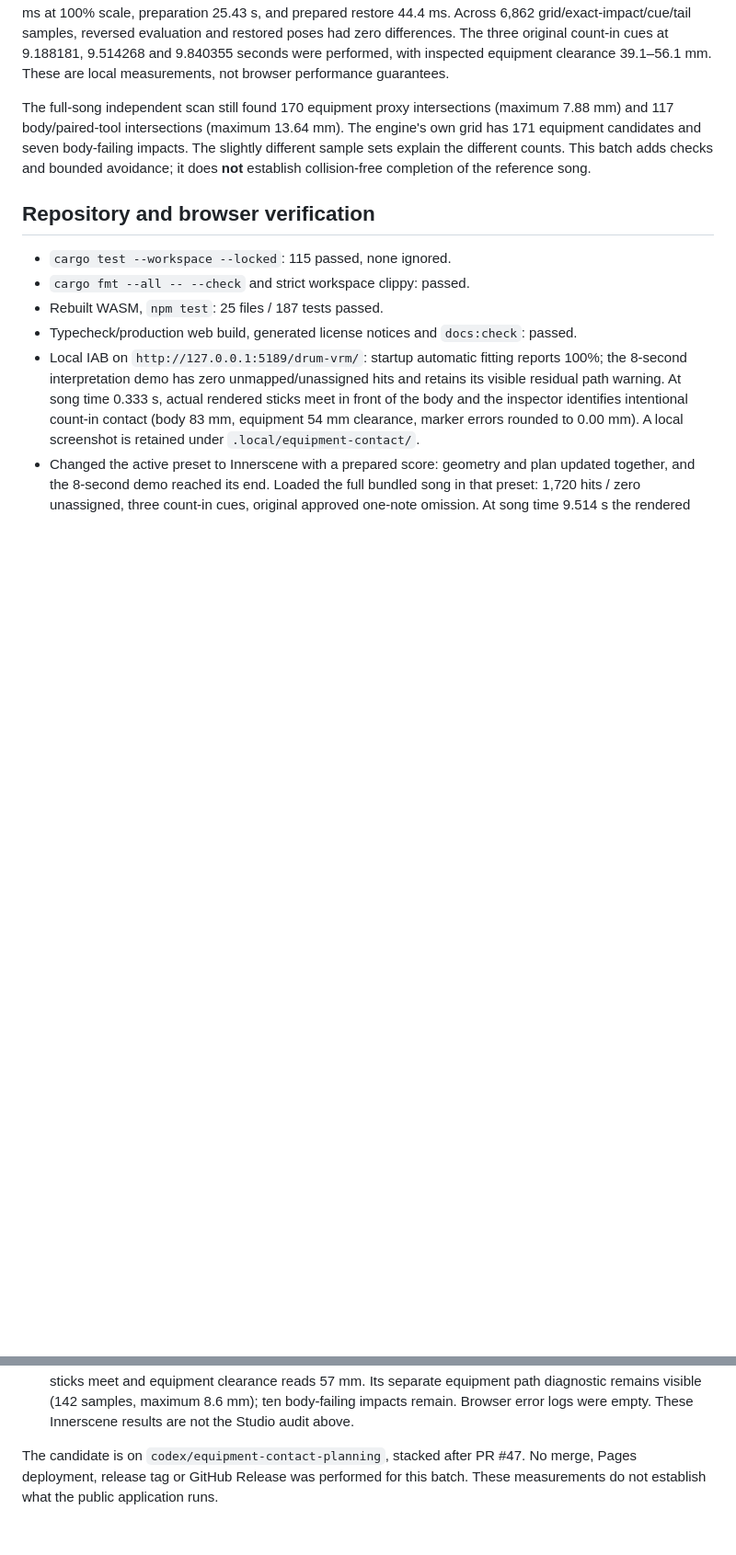
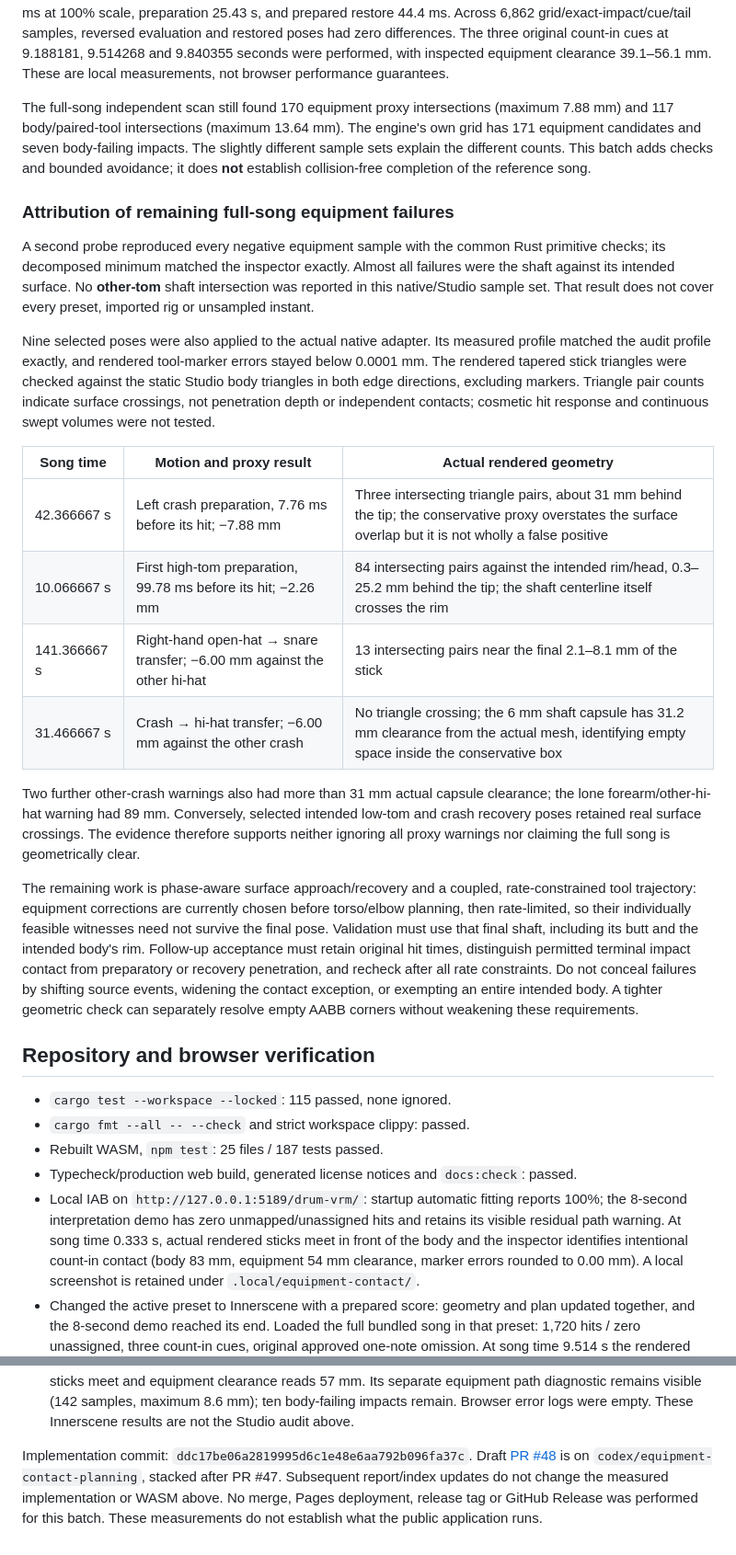
Before and after one commit to postmelee/drum-vrm, a Markdown page: docs/verification/equipment-contact.md, 2 parts joined by grey strips. Shown at 92% size. GitHub-like rendering; blank space fills up the shorter version.

Commit message:
docs: record actual mesh contact residuals and review handoff

```diff
--- a/docs/verification/equipment-contact.md
+++ b/docs/verification/equipment-contact.md
@@ -157,6 +157,45 @@ The slightly different sample sets explain the different counts. This batch adds
 checks and bounded avoidance; it does **not** establish collision-free completion
 of the reference song.
 
+### Attribution of remaining full-song equipment failures
+
+A second probe reproduced every negative equipment sample with the common Rust
+primitive checks; its decomposed minimum matched the inspector exactly. Almost all
+failures were the shaft against its intended surface. No **other-tom** shaft
+intersection was reported in this native/Studio sample set. That result does not
+cover every preset, imported rig or unsampled instant.
+
+Nine selected poses were also applied to the actual native adapter. Its measured
+profile matched the audit profile exactly, and rendered tool-marker errors stayed
+below 0.0001 mm. The rendered tapered stick triangles were checked against the
+static Studio body triangles in both edge directions, excluding markers. Triangle
+pair counts indicate surface crossings, not penetration depth or independent
+contacts; cosmetic hit response and continuous swept volumes were not tested.
+
+| Song time | Motion and proxy result | Actual rendered geometry |
+| --- | --- | --- |
+| 42.366667 s | Left crash preparation, 7.76 ms before its hit; −7.88 mm | Three intersecting triangle pairs, about 31 mm behind the tip; the conservative proxy overstates the surface overlap but it is not wholly a false positive |
+| 10.066667 s | First high-tom preparation, 99.78 ms before its hit; −2.26 mm | 84 intersecting pairs against the intended rim/head, 0.3–25.2 mm behind the tip; the shaft centerline itself crosses the rim |
+| 141.366667 s | Right-hand open-hat → snare transfer; −6.00 mm against the other hi-hat | 13 intersecting pairs near the final 2.1–8.1 mm of the stick |
+| 31.466667 s | Crash → hi-hat transfer; −6.00 mm against the other crash | No triangle crossing; the 6 mm shaft capsule has 31.2 mm clearance from the actual mesh, identifying empty space inside the conservative box |
+
+Two further other-crash warnings also had more than 31 mm actual capsule clearance;
+the lone forearm/other-hi-hat warning had 89 mm. Conversely, selected intended
+low-tom and crash recovery poses retained real surface crossings. The evidence
+therefore supports neither ignoring all proxy warnings nor claiming the full song
+is geometrically clear.
+
+The remaining work is phase-aware surface approach/recovery and a coupled,
+rate-constrained tool trajectory: equipment corrections are currently chosen
+before torso/elbow planning, then rate-limited, so their individually feasible
+witnesses need not survive the final pose. Validation must use that final shaft,
+including its butt and the intended body's rim. Follow-up acceptance must retain
+original hit times, distinguish permitted terminal impact contact from preparatory
+or recovery penetration, and recheck after all rate constraints. Do not conceal
+failures by shifting source events, widening the contact exception, or exempting
+an entire intended body. A tighter geometric check can separately resolve empty
+AABB corners without weakening these requirements.
+
 ## Repository and browser verification
 
 - `cargo test --workspace --locked`: 115 passed, none ignored.
@@ -177,6 +216,9 @@ of the reference song.
   visible (142 samples, maximum 8.6 mm); ten body-failing impacts remain. Browser
   error logs were empty. These Innerscene results are not the Studio audit above.
 
-The candidate is on `codex/equipment-contact-planning`, stacked after PR #47.
+Implementation commit: `ddc17be06a2819995d6c1e48e6aa792b096fa37c`.
+Draft [PR #48](https://github.com/postmelee/drum-vrm/pull/48) is on
+`codex/equipment-contact-planning`, stacked after PR #47. Subsequent report/index
+updates do not change the measured implementation or WASM above.
 No merge, Pages deployment, release tag or GitHub Release was performed for this
 batch. These measurements do not establish what the public application runs.
```
Also changed, not shown: docs/handoff.md (+2 -1 lines).
